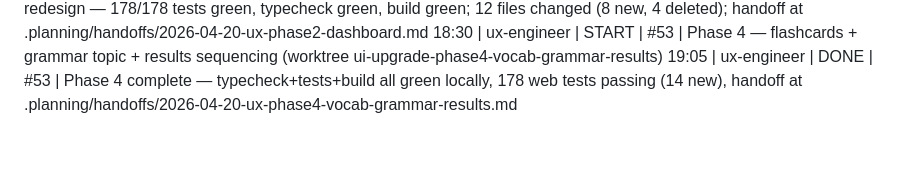
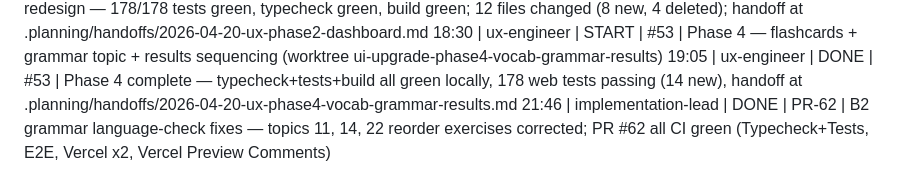
Before and after one commit to kirankbs/telc-fasttrack, a Markdown page: .planning/ACTIVITY-LOG.md, the part around the change. GitHub-like rendering; blank space fills up the shorter version.

Commit message:
chore: log B2 grammar language-check fixes (PR #62)

```diff
--- a/.planning/ACTIVITY-LOG.md
+++ b/.planning/ACTIVITY-LOG.md
@@ -45,3 +45,4 @@ HH:MM | agent-name | START/DONE/BLOCKED | work-item-id | description
 17:55 | ux-engineer | DONE  | #51 | Phase 2 dashboard redesign — 178/178 tests green, typecheck green, build green; 12 files changed (8 new, 4 deleted); handoff at .planning/handoffs/2026-04-20-ux-phase2-dashboard.md
 18:30 | ux-engineer | START | #53 | Phase 4 — flashcards + grammar topic + results sequencing (worktree ui-upgrade-phase4-vocab-grammar-results)
 19:05 | ux-engineer | DONE  | #53 | Phase 4 complete — typecheck+tests+build all green locally, 178 web tests passing (14 new), handoff at .planning/handoffs/2026-04-20-ux-phase4-vocab-grammar-results.md
+21:46 | implementation-lead | DONE  | PR-62 | B2 grammar language-check fixes — topics 11, 14, 22 reorder exercises corrected; PR #62 all CI green (Typecheck+Tests, E2E, Vercel x2, Vercel Preview Comments)
```
